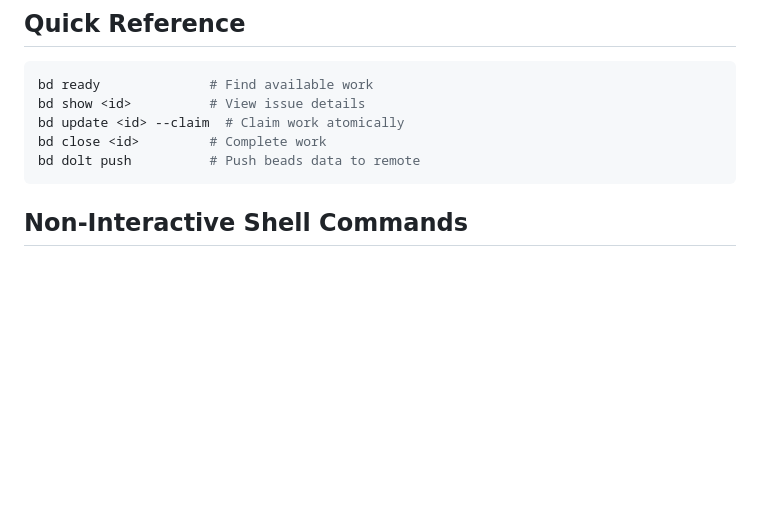
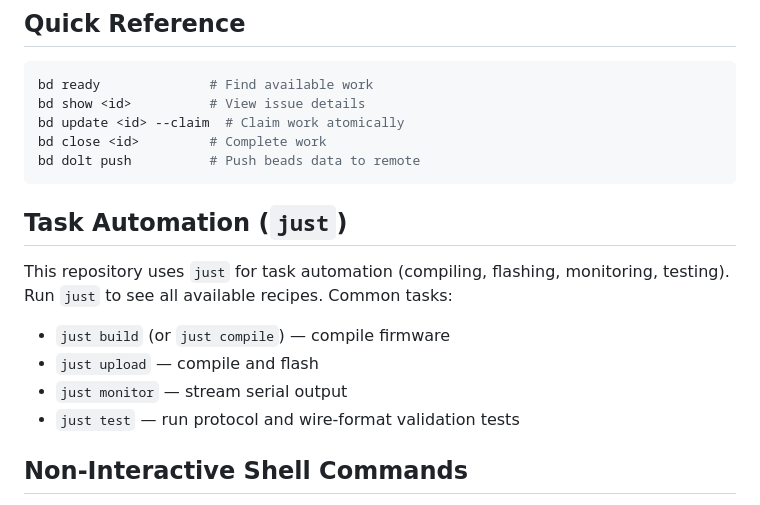
Before and after one commit to nukemberg/biometric-status-bracelet, a Markdown page: AGENTS.md, the part around the change. GitHub-like rendering; blank space fills up the shorter version.

Commit message:
Add just task automation reference to AGENTS.md

````diff
--- a/AGENTS.md
+++ b/AGENTS.md
@@ -22,6 +22,15 @@ bd update <id> --claim  # Claim work atomically
 bd close <id>         # Complete work
 bd dolt push          # Push beads data to remote
 ```
+
+## Task Automation (`just`)
+
+This repository uses `just` for task automation (compiling, flashing, monitoring, testing).
+Run `just` to see all available recipes. Common tasks:
+- `just build` (or `just compile`) — compile firmware
+- `just upload` — compile and flash
+- `just monitor` — stream serial output
+- `just test` — run protocol and wire-format validation tests
 
 ## Non-Interactive Shell Commands
 
````
